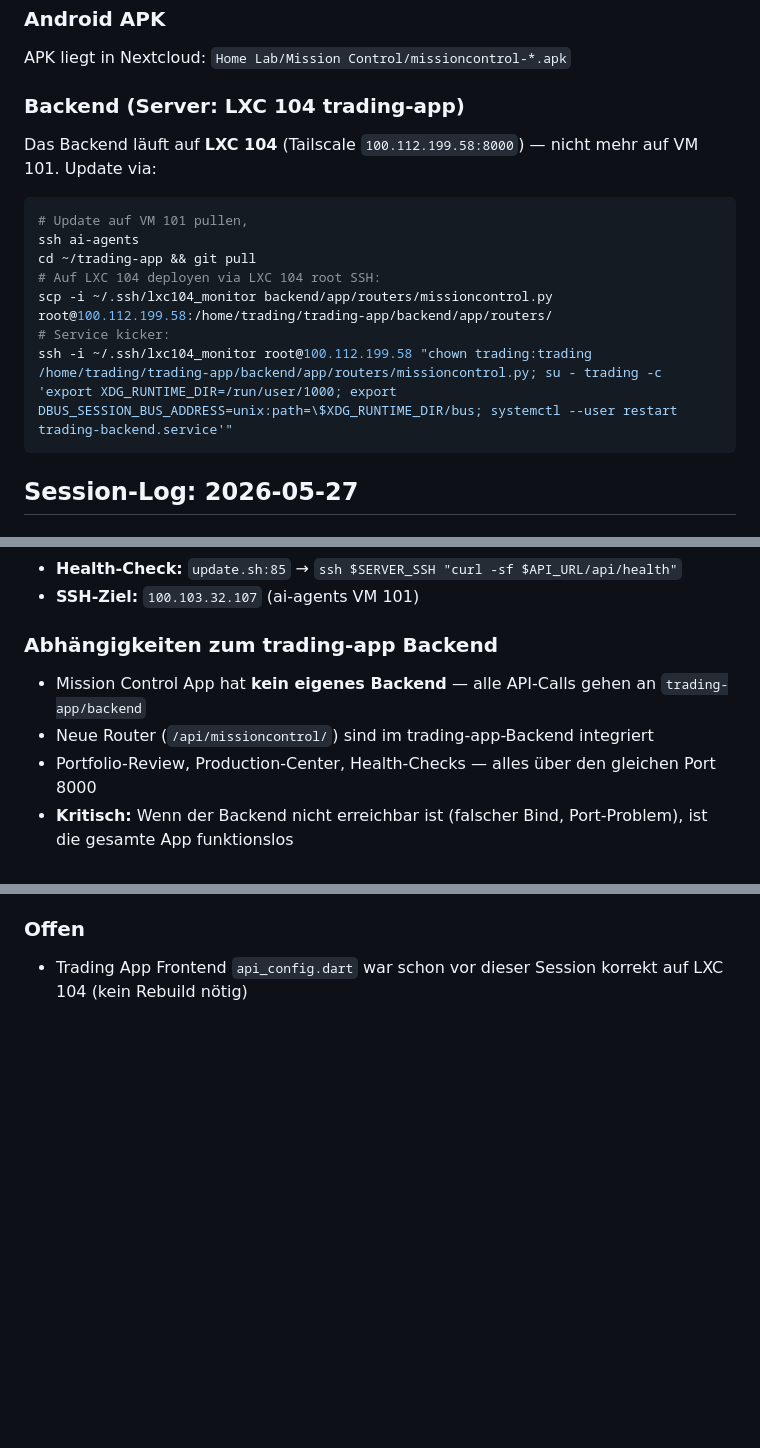
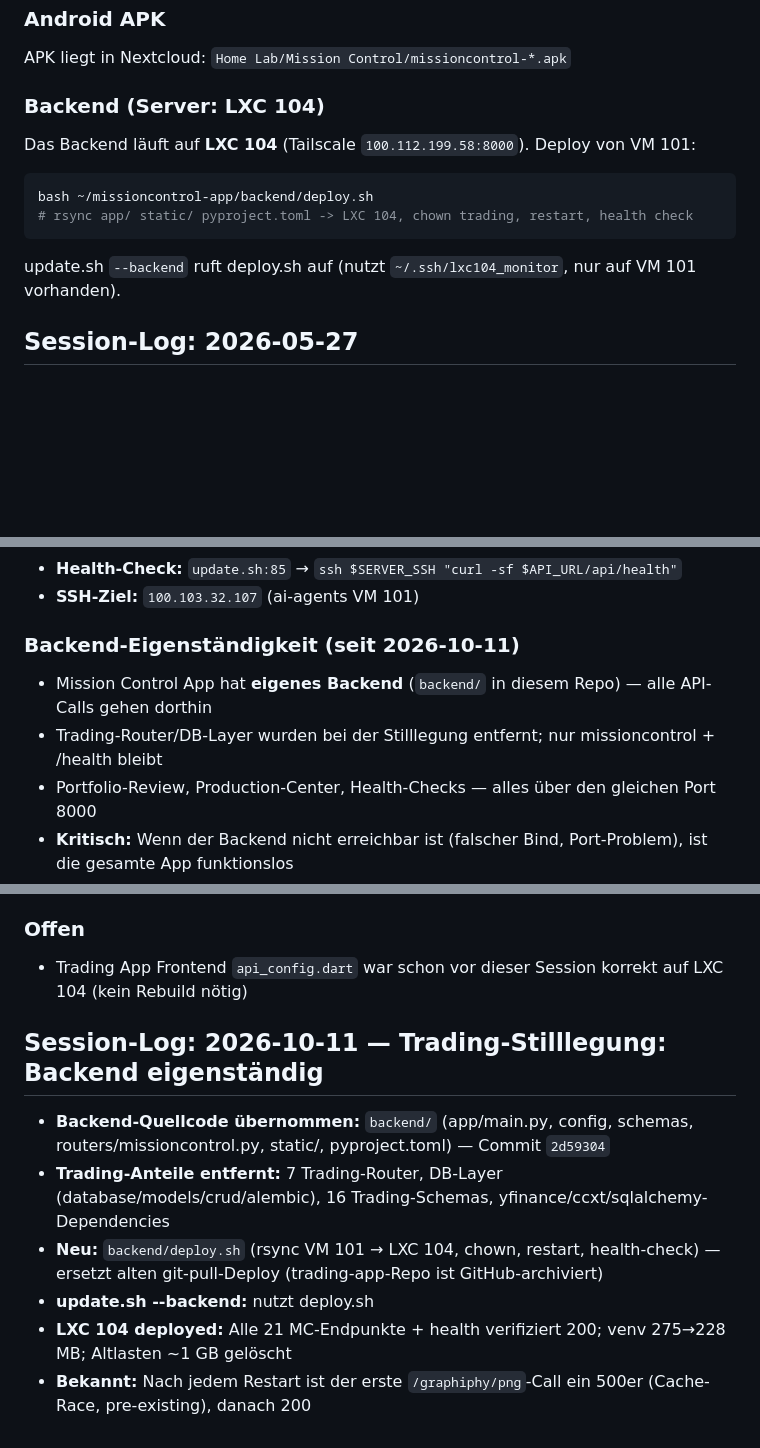
Before and after one commit to agentomaniac1o0/missioncontrol-app, a Markdown page: AGENTS.md, 3 parts joined by grey strips. GitHub-like rendering; blank space fills up the shorter version.

Commit message:
docs: AGENTS.md — Backend eigenständig, Trading-Referenzen auf Archiv umgestellt

````diff
--- a/AGENTS.md
+++ b/AGENTS.md
@@ -287,19 +287,16 @@ Das macht: `git pull` → `flutter build linux` → `flatpak-builder install`
 
 APK liegt in Nextcloud: `Home Lab/Mission Control/missioncontrol-*.apk`
 
-### Backend (Server: LXC 104 trading-app)
+### Backend (Server: LXC 104)
 
-Das Backend läuft auf **LXC 104** (Tailscale `100.112.199.58:8000`) — nicht mehr auf VM 101. Update via:
+Das Backend läuft auf **LXC 104** (Tailscale `100.112.199.58:8000`). Deploy von VM 101:
 
 ```bash
-# Update auf VM 101 pullen,
-ssh ai-agents
-cd ~/trading-app && git pull
-# Auf LXC 104 deployen via LXC 104 root SSH:
-scp -i ~/.ssh/lxc104_monitor backend/app/routers/missioncontrol.py root@100.112.199.58:/home/trading/trading-app/backend/app/routers/
-# Service kicker:
-ssh -i ~/.ssh/lxc104_monitor root@100.112.199.58 "chown trading:trading /home/trading/trading-app/backend/app/routers/missioncontrol.py; su - trading -c 'export XDG_RUNTIME_DIR=/run/user/1000; export DBUS_SESSION_BUS_ADDRESS=unix:path=\$XDG_RUNTIME_DIR/bus; systemctl --user restart trading-backend.service'"
+bash ~/missioncontrol-app/backend/deploy.sh
+# rsync app/ static/ pyproject.toml -> LXC 104, chown trading, restart, health check
 ```
+
+update.sh `--backend` ruft deploy.sh auf (nutzt `~/.ssh/lxc104_monitor`, nur auf VM 101 vorhanden).
 
 ## Session-Log: 2026-05-27
 
@@ -393,9 +390,9 @@ ssh -i ~/.ssh/lxc104_monitor root@100.112.199.58 "chown trading:trading /home/tr
 - **Health-Check:** `update.sh:85` → `ssh $SERVER_SSH "curl -sf $API_URL/api/health"`
 - **SSH-Ziel:** `100.103.32.107` (ai-agents VM 101)
 
-### Abhängigkeiten zum trading-app Backend
-- Mission Control App hat **kein eigenes Backend** — alle API-Calls gehen an `trading-app/backend`
-- Neue Router (`/api/missioncontrol/`) sind im trading-app-Backend integriert
+### Backend-Eigenständigkeit (seit 2026-10-11)
+- Mission Control App hat **eigenes Backend** (`backend/` in diesem Repo) — alle API-Calls gehen dorthin
+- Trading-Router/DB-Layer wurden bei der Stilllegung entfernt; nur missioncontrol + /health bleibt
 - Portfolio-Review, Production-Center, Health-Checks — alles über den gleichen Port 8000
 - **Kritisch:** Wenn der Backend nicht erreichbar ist (falscher Bind, Port-Problem), ist die gesamte App funktionslos
 
@@ -424,3 +421,12 @@ ssh -i ~/.ssh/lxc104_monitor root@100.112.199.58 "chown trading:trading /home/tr
 
 ### Offen
 - Trading App Frontend `api_config.dart` war schon vor dieser Session korrekt auf LXC 104 (kein Rebuild nötig)
+
+## Session-Log: 2026-10-11 — Trading-Stilllegung: Backend eigenständig
+
+- **Backend-Quellcode übernommen:** `backend/` (app/main.py, config, schemas, routers/missioncontrol.py, static/, pyproject.toml) — Commit `2d59304`
+- **Trading-Anteile entfernt:** 7 Trading-Router, DB-Layer (database/models/crud/alembic), 16 Trading-Schemas, yfinance/ccxt/sqlalchemy-Dependencies
+- **Neu:** `backend/deploy.sh` (rsync VM 101 → LXC 104, chown, restart, health-check) — ersetzt alten git-pull-Deploy (trading-app-Repo ist GitHub-archiviert)
+- **update.sh --backend:** nutzt deploy.sh
+- **LXC 104 deployed:** Alle 21 MC-Endpunkte + health verifiziert 200; venv 275→228 MB; Altlasten ~1 GB gelöscht
+- **Bekannt:** Nach jedem Restart ist der erste `/graphiphy/png`-Call ein 500er (Cache-Race, pre-existing), danach 200
````
Also changed, not shown: other parts of AGENTS.md (+9 -9 lines).
